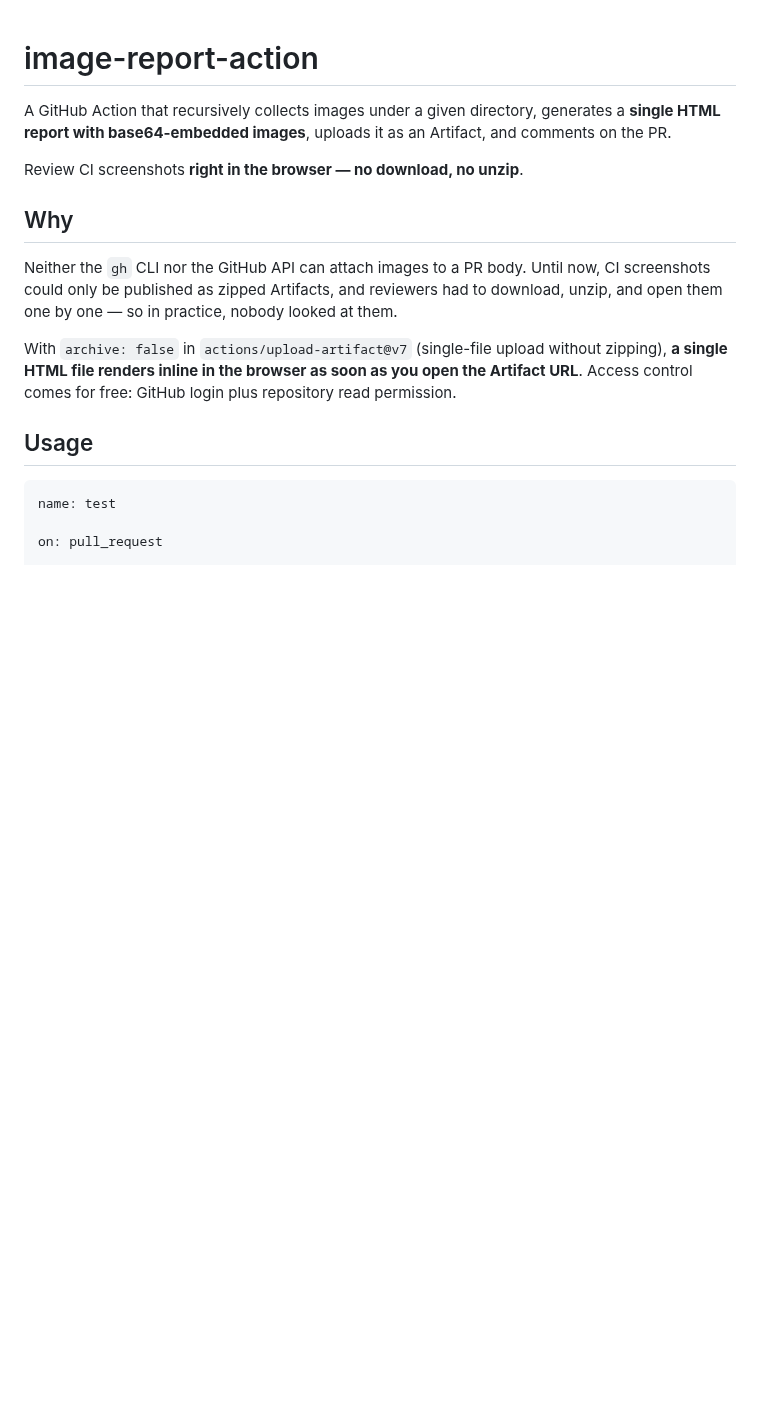
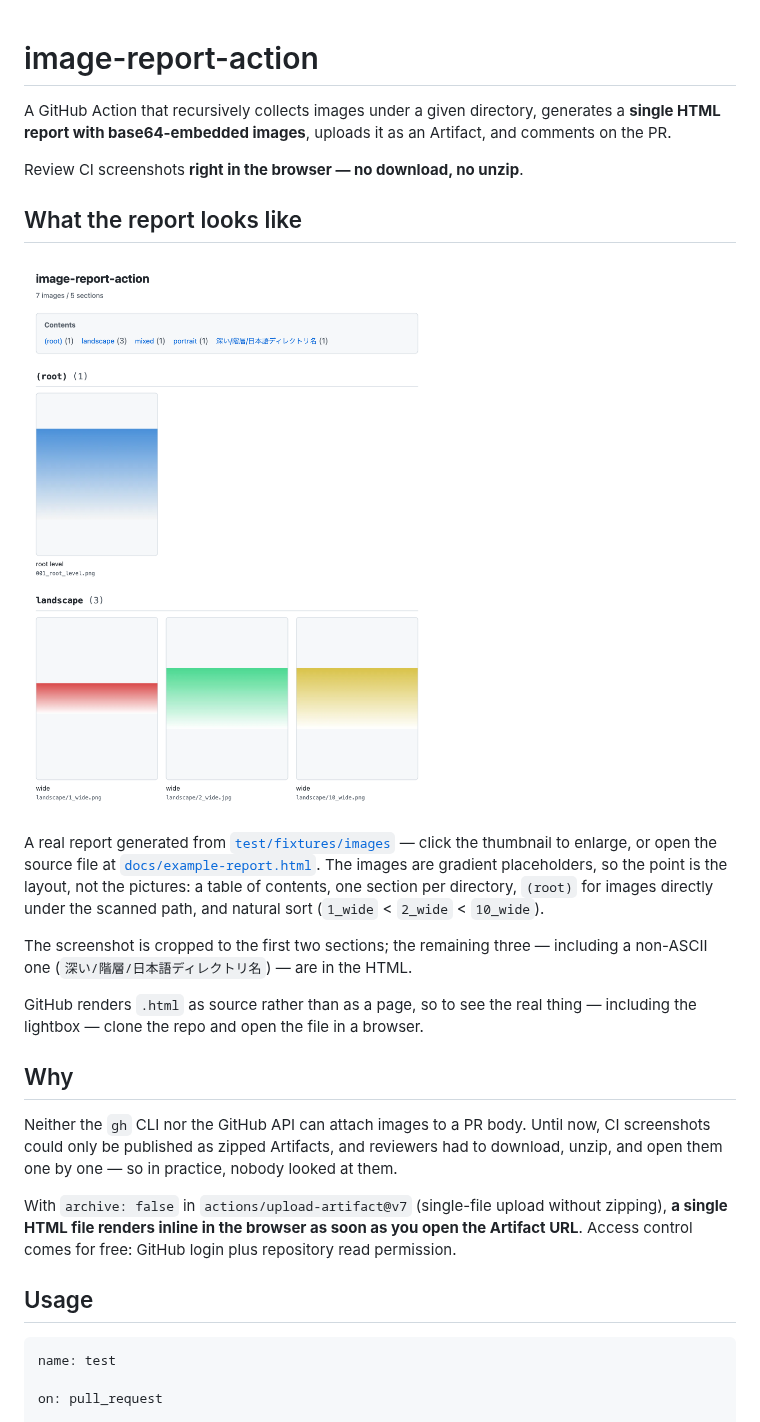
Before and after one commit to aki77/image-report-action, a Markdown page: README.md, the part around one of its changes. Rendered like a GitHub page; pictures changed too: docs/screenshot.png (added); blank space fills up the shorter version.

```diff
--- a/README.md
+++ b/README.md
@@ -3,6 +3,16 @@
 A GitHub Action that recursively collects images under a given directory, generates a **single HTML report with base64-embedded images**, uploads it as an Artifact, and comments on the PR.
 
 Review CI screenshots **right in the browser — no download, no unzip**.
+
+## What the report looks like
+
+<a href="docs/screenshot.png"><img src="docs/screenshot.png" width="420" alt="Example report"></a>
+
+A real report generated from [`test/fixtures/images`](test/fixtures/images) — click the thumbnail to enlarge, or open the source file at [`docs/example-report.html`](docs/example-report.html). The images are gradient placeholders, so the point is the layout, not the pictures: a table of contents, one section per directory, `(root)` for images directly under the scanned path, and natural sort (`1_wide` < `2_wide` < `10_wide`).
+
+The screenshot is cropped to the first two sections; the remaining three — including a non-ASCII one (`深い/階層/日本語ディレクトリ名`) — are in the HTML.
+
+GitHub renders `.html` as source rather than as a page, so to see the real thing — including the lightbox — clone the repo and open the file in a browser.
 
 ## Why
 
```
Also changed, not shown: other parts of README.md (+21 -0 lines), 1 other file.
